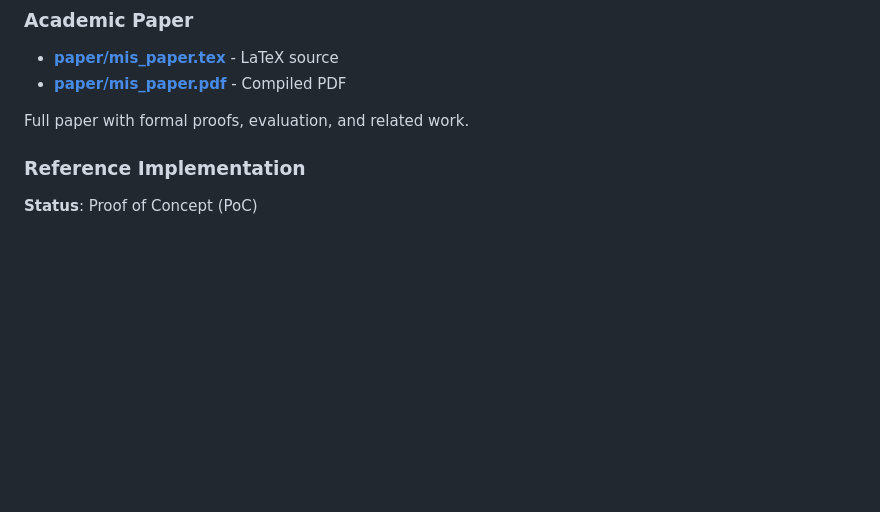
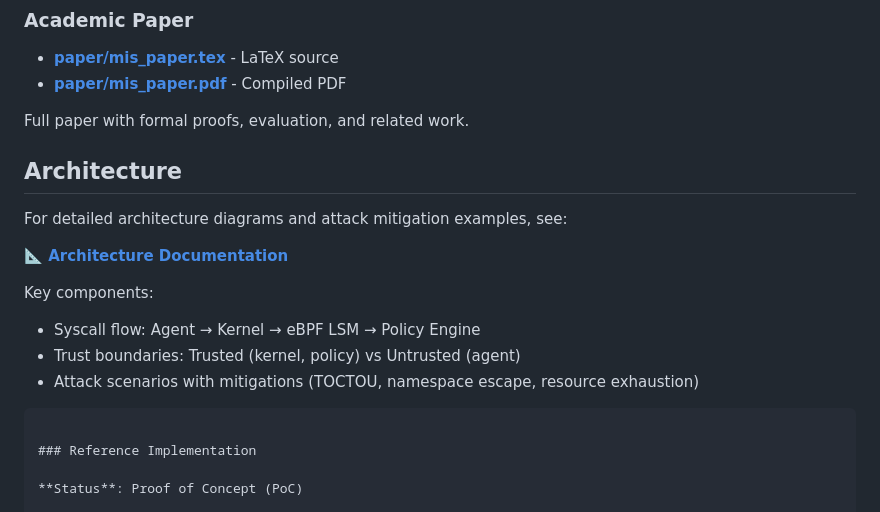
Before and after one commit to defi-hub/MIS, a Markdown page: README.md, the part around the change. Drawn GitHub-style; blank space fills up the shorter version.

````diff
--- a/README.md
+++ b/README.md
@@ -34,6 +34,18 @@ This repository contains the **reference implementation** and **academic paper**
 - **[paper/mis_paper.pdf](paper/mis_paper.pdf)** - Compiled PDF
 
 Full paper with formal proofs, evaluation, and related work.
+
+## Architecture
+
+For detailed architecture diagrams and attack mitigation examples, see:
+
+**[📐 Architecture Documentation](docs/architecture.md)**
+
+Key components:
+- Syscall flow: Agent → Kernel → eBPF LSM → Policy Engine
+- Trust boundaries: Trusted (kernel, policy) vs Untrusted (agent)
+- Attack scenarios with mitigations (TOCTOU, namespace escape, resource exhaustion)
+```
 
 ### Reference Implementation
 
````
